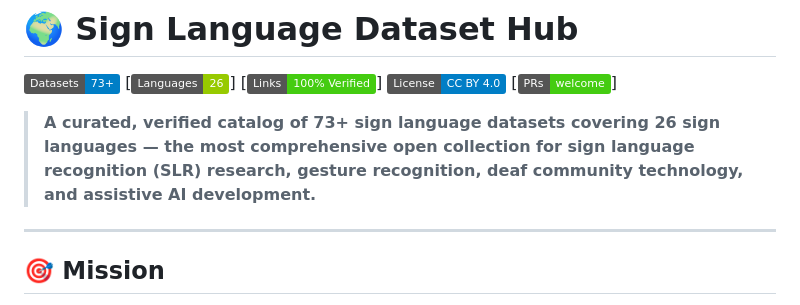
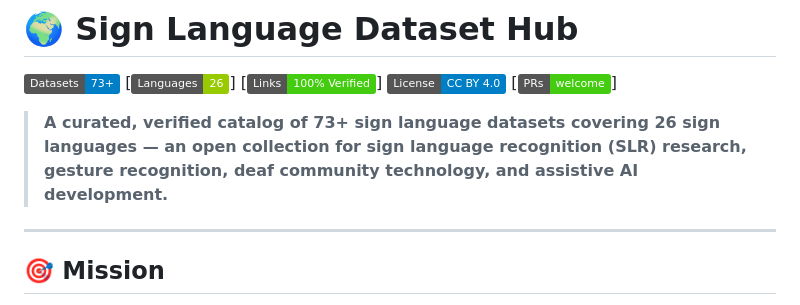
Before and after one commit to rudra496/SignLanguage-Dataset-Hub, a Markdown page: README.md, the part around the change. Drawn GitHub-style; badges without logos.

Commit message:
Remove unsubstantiated 'most comprehensive' superlative

```diff
--- a/README.md
+++ b/README.md
@@ -11,7 +11,7 @@ Keywords: sign language dataset, ASL, gesture recognition, deaf community, SLR,
 [![License: CC BY 4.0](https://img.shields.io/badge/License-CC%20BY%204.0-blue.svg)](https://creativecommons.org/licenses/by/4.0/)
 [![PRs Welcome](https://img.shields.io/badge/PRs-welcome-brightgreen.svg)]
 
-> **A curated, verified catalog of 73+ sign language datasets covering 26 sign languages — the most comprehensive open collection for sign language recognition (SLR) research, gesture recognition, deaf community technology, and assistive AI development.**
+> **A curated, verified catalog of 73+ sign language datasets covering 26 sign languages — an open collection for sign language recognition (SLR) research, gesture recognition, deaf community technology, and assistive AI development.**
 
 ---
 
```
